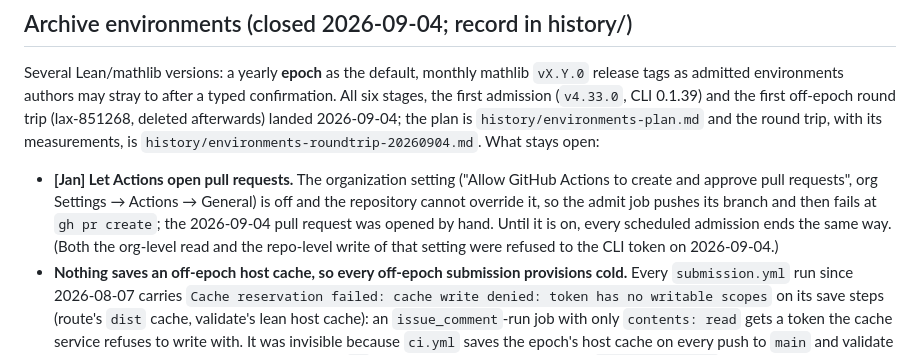
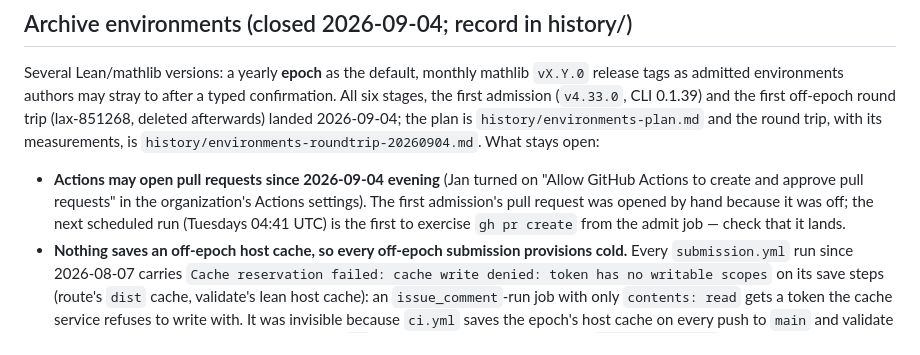
Before and after one commit to lax-archive/lax, a Markdown page: TODO.md, the part around the change. GitHub-like rendering.

Commit message:
Note that Actions may open the admission pull request now
Co-Authored-By: Claude Fable 5.1 <noreply@anthropic.com>
Claude-Session: https://claude.ai/code/session_01LLccWFTWMc2obEtt5QTFeE

```diff
--- a/TODO.md
+++ b/TODO.md
@@ -239,14 +239,12 @@ deleted afterwards) landed 2026-09-04; the plan is
 `history/environments-plan.md` and the round trip, with its measurements,
 is `history/environments-roundtrip-20260904.md`. What stays open:
 
-- **[Jan] Let Actions open pull requests.** The organization setting
-  ("Allow GitHub Actions to create and approve pull requests", org
-  Settings → Actions → General) is off and the repository cannot
-  override it, so the admit job pushes its branch and then fails at
-  `gh pr create`; the 2026-09-04 pull request was opened by hand. Until
-  it is on, every scheduled admission ends the same way. (Both the
-  org-level read and the repo-level write of that setting were refused
-  to the CLI token on 2026-09-04.)
+- **Actions may open pull requests since 2026-09-04 evening** (Jan
+  turned on "Allow GitHub Actions to create and approve pull requests" in
+  the organization's Actions settings). The first admission's pull
+  request was opened by hand because it was off; the next scheduled run
+  (Tuesdays 04:41 UTC) is the first to exercise `gh pr create` from the
+  admit job — check that it lands.
 - **Nothing saves an off-epoch host cache, so every off-epoch submission
   provisions cold.** Every `submission.yml` run since 2026-08-07 carries
   `Cache reservation failed: cache write denied: token has no writable
```
